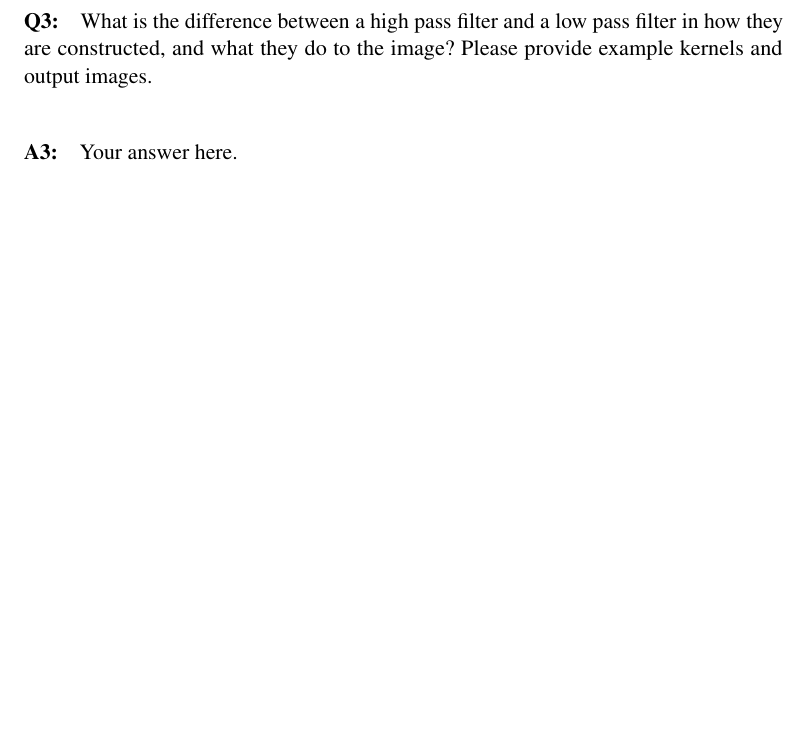
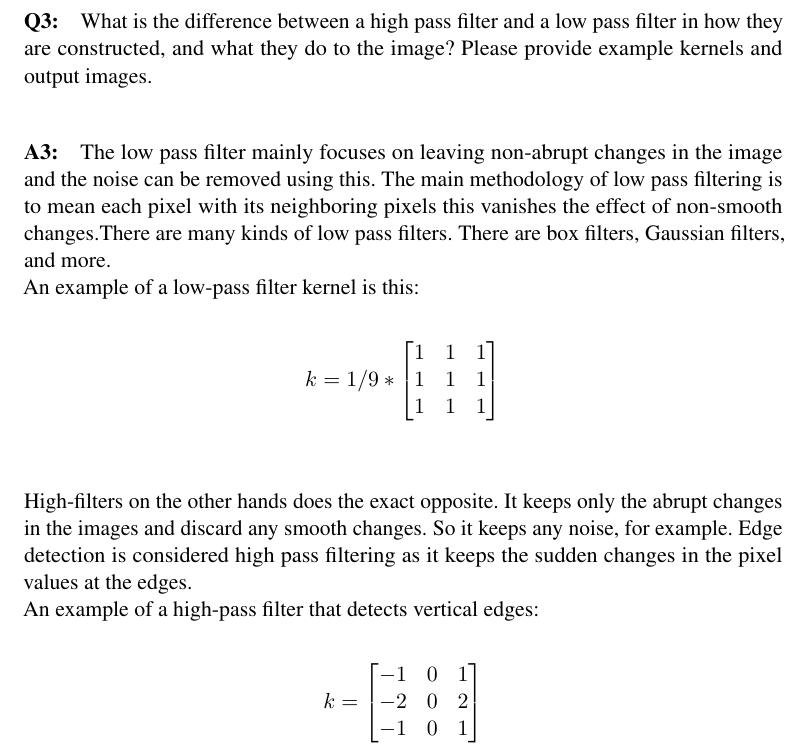
Before and after one commit to Khaled-Abdelhamid/Hybrid-image-maker, a LaTeX document (questions/Project1_QuestionsTemplate.tex): part of page 3 of 4, cut so that both start at the same text, the shorter picture padded with empty space. Compiled offline with pdfLaTeX.

Commit message:
Question 2

```diff
--- a/questions/Project1_QuestionsTemplate.tex
+++ b/questions/Project1_QuestionsTemplate.tex
@@ -106,7 +106,34 @@ The  output of  convolution is a single value for each iteration in the summatio
 \paragraph{Q3:} What is the difference between a high pass filter and a low pass filter in how they are constructed, and what they do to the image? Please provide example kernels and output images.
 
 %%%%%%%%%%%%%%%%%%%%%%%%%%%%%%%%%%%
-\paragraph{A3:} Your answer here.
+\paragraph{A3:}
+The low pass filter mainly focuses on leaving non-abrupt changes in the image and the noise can be removed using this. The main methodology of low pass filtering is to mean each pixel with its neighboring pixels this vanishes the effect of non-smooth changes.There are many kinds of low pass filters. There are box filters, Gaussian filters, and more.\\ An example of a low-pass filter kernel is this:
+
+\[
+k = 1/9 *
+\begin{bmatrix}
+1 & 1 & 1\\
+1 & 1 & 1\\
+1 & 1 & 1\\
+\end{bmatrix}
+\]\\
+
+High-filters on the other hands does the exact opposite. It keeps only the abrupt changes in the images and discard any smooth changes. So it keeps any noise, for example. Edge detection is considered high pass filtering as it keeps the sudden changes in the pixel values at the edges.\\
+An example of a high-pass filter that detects vertical edges:
+
+\[
+k =
+\begin{bmatrix}
+-1 & 0 & 1\\
+-2 & 0 & 2\\
+-1 & 0 & 1\\
+\end{bmatrix}
+\]\\
+
+
+
+
+
 
 
 
```
Also changed, not shown: questions/Project1_QuestionsTemplate.pdf, 2 other files.
